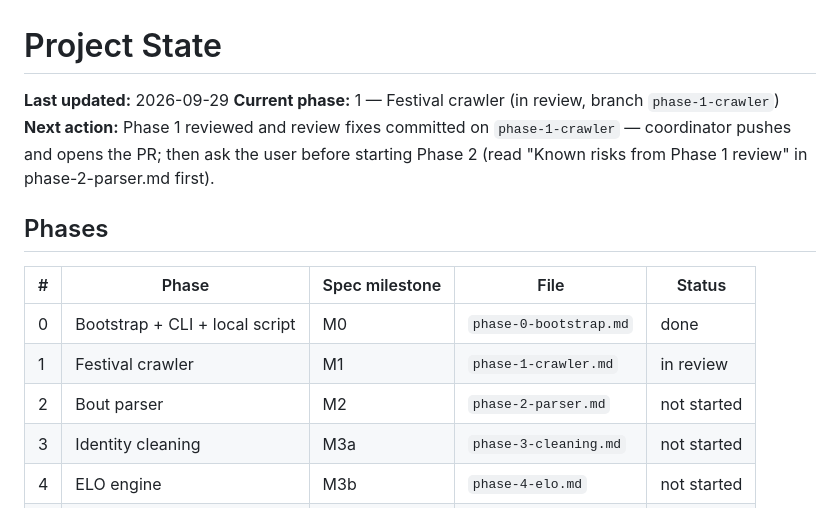
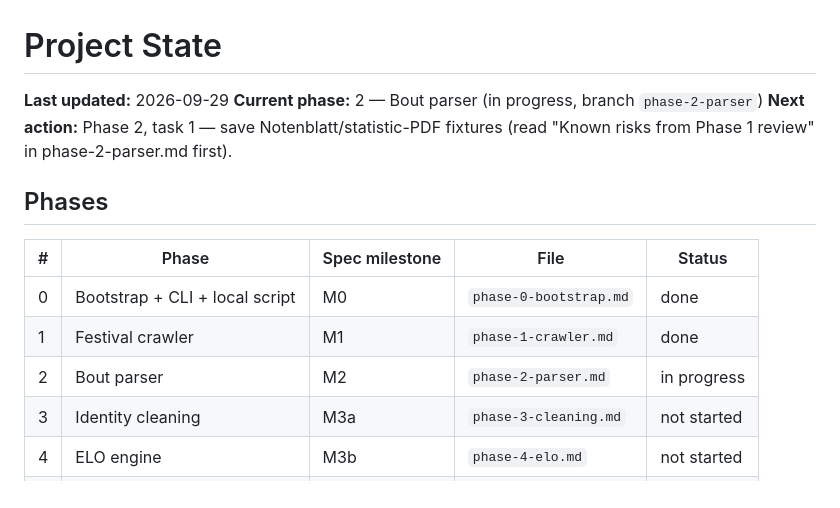
Before and after one commit to stefan19893/Schwinger-ELO, a Markdown page: docs/progress/STATE.md, the part around the change. Drawn GitHub-style.

Commit message:
Close Phase 1, start Phase 2
Co-Authored-By: Claude Opus 5.5 <noreply@anthropic.com>

```diff
--- a/docs/progress/STATE.md
+++ b/docs/progress/STATE.md
@@ -1,15 +1,15 @@
 # Project State
 
 **Last updated:** 2026-09-29
-**Current phase:** 1 — Festival crawler (in review, branch `phase-1-crawler`)
-**Next action:** Phase 1 reviewed and review fixes committed on `phase-1-crawler` — coordinator pushes and opens the PR; then ask the user before starting Phase 2 (read "Known risks from Phase 1 review" in phase-2-parser.md first).
+**Current phase:** 2 — Bout parser (in progress, branch `phase-2-parser`)
+**Next action:** Phase 2, task 1 — save Notenblatt/statistic-PDF fixtures (read "Known risks from Phase 1 review" in phase-2-parser.md first).
 
 ## Phases
 | # | Phase | Spec milestone | File | Status |
 |---|---|---|---|---|
 | 0 | Bootstrap + CLI + local script | M0 | `phase-0-bootstrap.md` | done |
-| 1 | Festival crawler | M1 | `phase-1-crawler.md` | in review |
-| 2 | Bout parser | M2 | `phase-2-parser.md` | not started |
+| 1 | Festival crawler | M1 | `phase-1-crawler.md` | done |
+| 2 | Bout parser | M2 | `phase-2-parser.md` | in progress |
 | 3 | Identity cleaning | M3a | `phase-3-cleaning.md` | not started |
 | 4 | ELO engine | M3b | `phase-4-elo.md` | not started |
 | 5 | Exporter & frontend | M4 | `phase-5-web.md` | not started |
```
Also changed, not shown: docs/progress/phase-1-crawler.md (+1 -0 lines).
